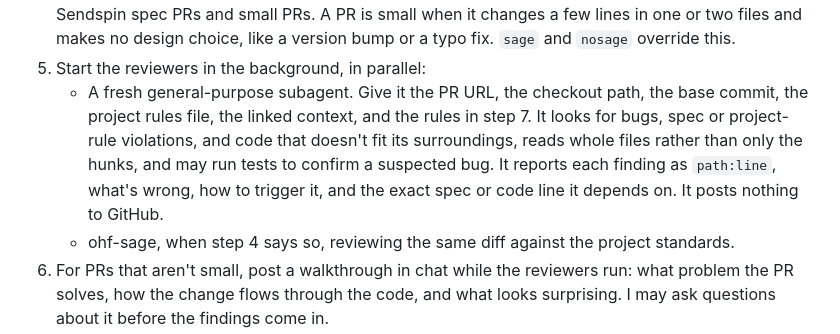
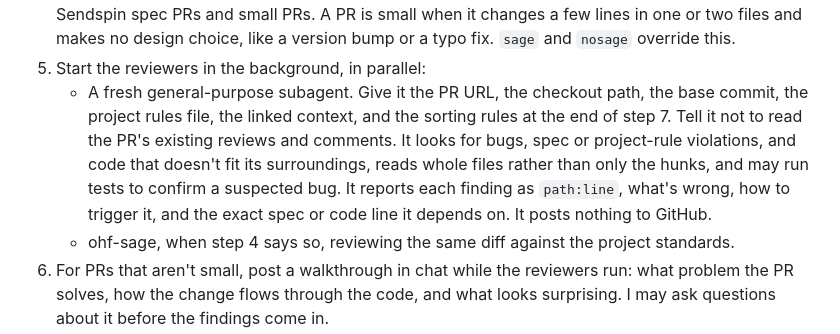
Before and after one commit to maximmaxim345/dotfiles, a Markdown page: claude/commands/review-changes.md, the part around the change. Drawn GitHub-style.

Commit message:
fix: keep existing comments away from the `/review-changes` reviewer

```diff
--- a/claude/commands/review-changes.md
+++ b/claude/commands/review-changes.md
@@ -18,7 +18,7 @@ Running this command is not a go-ahead to post. Nothing goes to GitHub until I a
 3. Check out the PR head. If `./` is already on it, review there. Otherwise run `gh pr checkout <pr>` in `./`, unless it has uncommitted changes or the current branch has unpushed commits. In that case create a worktree under `<repo>/.claude/worktrees/pr-<number>` and say why. Note the branch `./` was on before.
 4. Decide on ohf-sage. Run it for Music Assistant, Sendspin, ESPHome, and OHF-Voice PRs, except Sendspin spec PRs and small PRs. A PR is small when it changes a few lines in one or two files and makes no design choice, like a version bump or a typo fix. `sage` and `nosage` override this.
 5. Start the reviewers in the background, in parallel:
-   - A fresh general-purpose subagent. Give it the PR URL, the checkout path, the base commit, the project rules file, the linked context, and the rules in step 7. It looks for bugs, spec or project-rule violations, and code that doesn't fit its surroundings, reads whole files rather than only the hunks, and may run tests to confirm a suspected bug. It reports each finding as `path:line`, what's wrong, how to trigger it, and the exact spec or code line it depends on. It posts nothing to GitHub.
+   - A fresh general-purpose subagent. Give it the PR URL, the checkout path, the base commit, the project rules file, the linked context, and the sorting rules at the end of step 7. Tell it not to read the PR's existing reviews and comments. It looks for bugs, spec or project-rule violations, and code that doesn't fit its surroundings, reads whole files rather than only the hunks, and may run tests to confirm a suspected bug. It reports each finding as `path:line`, what's wrong, how to trigger it, and the exact spec or code line it depends on. It posts nothing to GitHub.
    - ohf-sage, when step 4 says so, reviewing the same diff against the project standards.
 6. For PRs that aren't small, post a walkthrough in chat while the reviewers run: what problem the PR solves, how the change flows through the code, and what looks surprising. I may ask questions about it before the findings come in.
 7. Verify the findings. First read the existing reviews, inline comments and their threads (including Copilot's and mine), my pending review's comments from `gh api repos/<owner>/<repo>/pulls/<number>/reviews/<id>/comments`, and the results file from an earlier run (see step 8). Dismiss findings they already raise, settled, or dismissed. Then merge duplicates across reviewers, and treat findings several reviewers agree on as one finding, not as extra confidence. Then send every finding to one fresh subagent with only its `path:line` and a one-line claim, not the reviewer's reasoning, and have it try to disprove each one. Then check what survives yourself: open the source that proves or disproves it, and run a test when that settles it. A user-visible bug stays in To post only when a test, a repro, or a traced call path confirms it. For a spec violation, quote the MUST or SHOULD clause and check the text against each of its conditions. A finding without that proof moves to Lower priority as a "Question:". Then sort each one:
```
